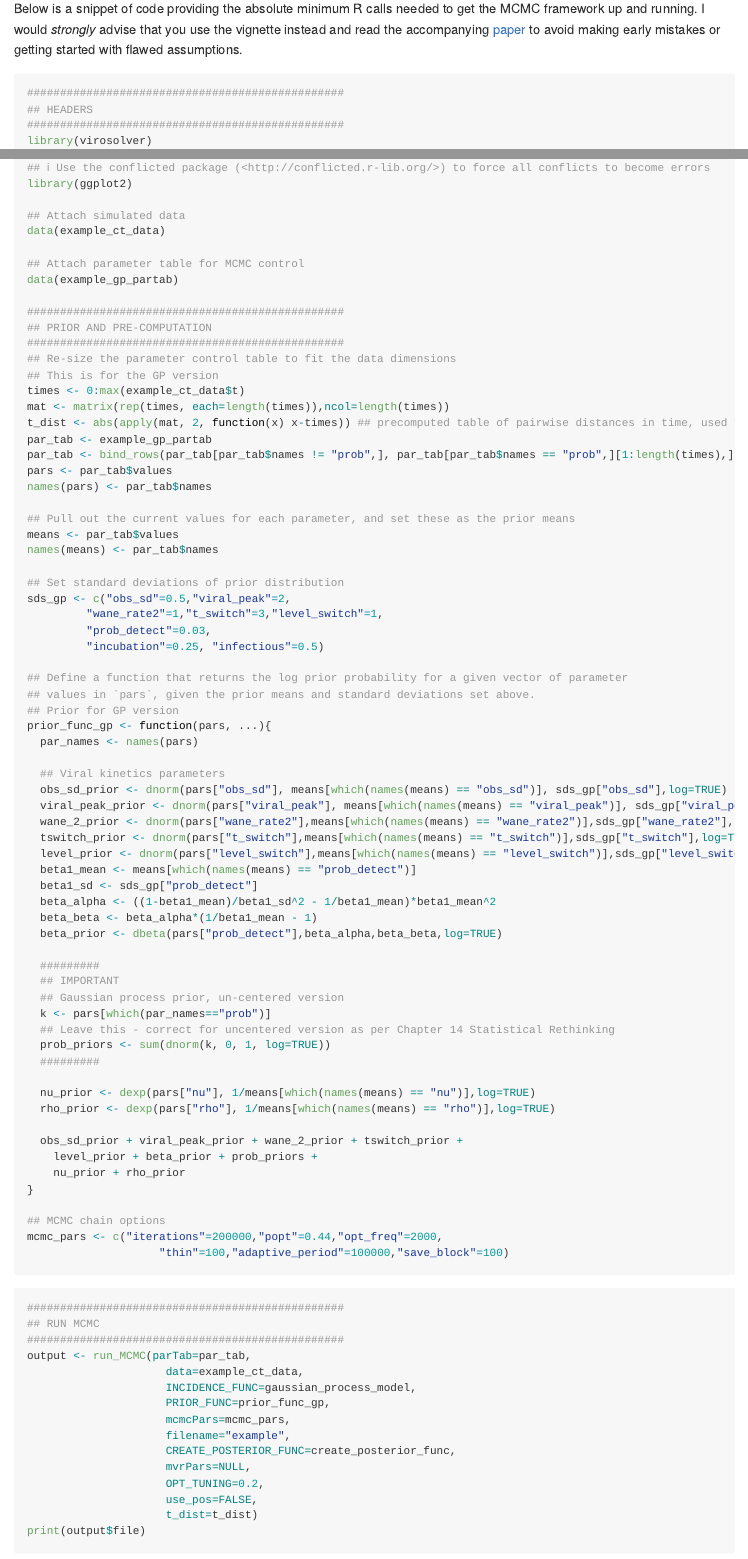
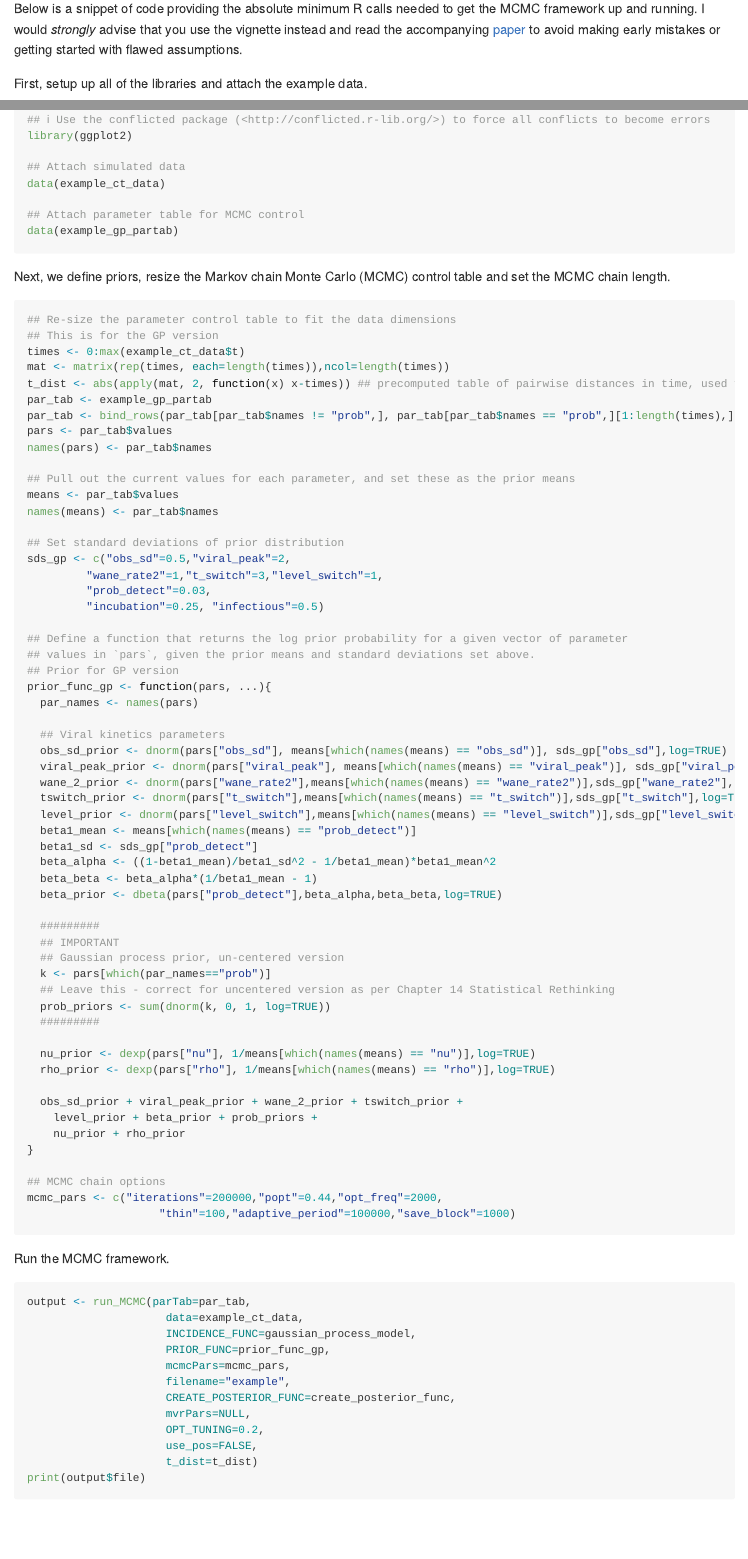
Before and after one commit to jameshay218/virosolver, an R Markdown document (README.Rmd): the page in a window 1100 px wide, from 1110 px down, and a second part further down, joined at a grey line. Rendered offline with R 4.5, knitr and Pandoc, with nearby package versions; some code elsewhere in the file could not run offline; badge pictures from the web are left out.

````diff
--- a/README.Rmd
+++ b/README.Rmd
@@ -40,10 +39,8 @@
 
 Below is a snippet of code providing the absolute minimum R calls needed to get the MCMC framework up and running. I would *strongly* advise that you use the vignette instead and read the accompanying [paper](https://doi.org/10.1101/2020.10.08.20204222) to avoid making early mistakes or getting started with flawed assumptions.
 
+First, setup up all of the libraries and attach the example data.
 ```{r,eval=TRUE}
-################################################
-## HEADERS
-################################################
 library(virosolver)
 library(lazymcmc)
 library(tidyverse)
@@ -54,10 +51,10 @@
 
 ## Attach parameter table for MCMC control
 data(example_gp_partab)
+```
 
-################################################
-## PRIOR AND PRE-COMPUTATION
-################################################
+Next, we define priors, resize the Markov chain Monte Carlo (MCMC) control table and set the MCMC chain length.
+```{r}
 ## Re-size the parameter control table to fit the data dimensions
 ## This is for the GP version
 times <- 0:max(example_ct_data$t)
@@ -114,13 +111,12 @@
 
 ## MCMC chain options
 mcmc_pars <- c("iterations"=200000,"popt"=0.44,"opt_freq"=2000,
-                    "thin"=100,"adaptive_period"=100000,"save_block"=100)
+                    "thin"=100,"adaptive_period"=100000,"save_block"=1000)
 
 ```
+
+Run the MCMC framework.
 ```{r,eval=FALSE}
-################################################
-## RUN MCMC
-################################################
 output <- run_MCMC(parTab=par_tab,
                      data=example_ct_data,
                      INCIDENCE_FUNC=gaussian_process_model,
````
Also changed, not shown: inst/doc/vignette.Rmd (+2 -5 lines), README.md, inst/doc/figures/unnamed-chunk-14-1.png, inst/doc/figures/unnamed-chunk-15-1.png, inst/doc/figures/unnamed-chunk-16-1.png, inst/doc/figures/unnamed-chunk-17-1.png, inst/doc/figures/unnamed-chunk-22-1.png, inst/doc/figures/unnamed-chunk-23-1.png, inst/doc/vignette.html, README.Rmd (10 more changed lines), 1 other file.
